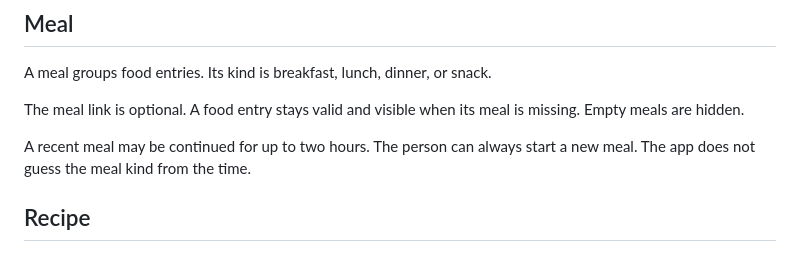
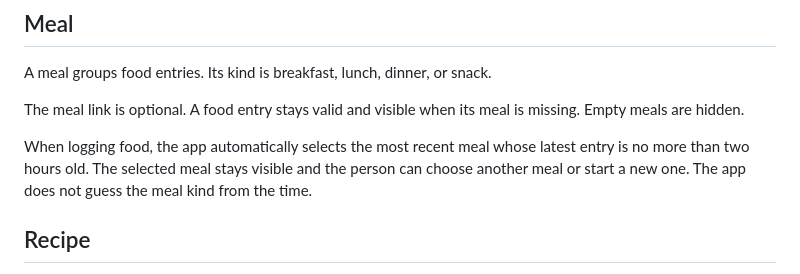
Before and after one commit to kveeti/food, a Markdown page: version3/docs/domain.md, the part around the change. Rendered like a GitHub page.

Commit message:
define active meal selection

```diff
--- a/version3/docs/domain.md
+++ b/version3/docs/domain.md
@@ -41,8 +41,10 @@ A meal groups food entries. Its kind is breakfast, lunch, dinner, or snack.
 The meal link is optional. A food entry stays valid and visible when its meal is
 missing. Empty meals are hidden.
 
-A recent meal may be continued for up to two hours. The person can always start
-a new meal. The app does not guess the meal kind from the time.
+When logging food, the app automatically selects the most recent meal whose
+latest entry is no more than two hours old. The selected meal stays visible and
+the person can choose another meal or start a new one. The app does not guess
+the meal kind from the time.
 
 ## Recipe
 
```
